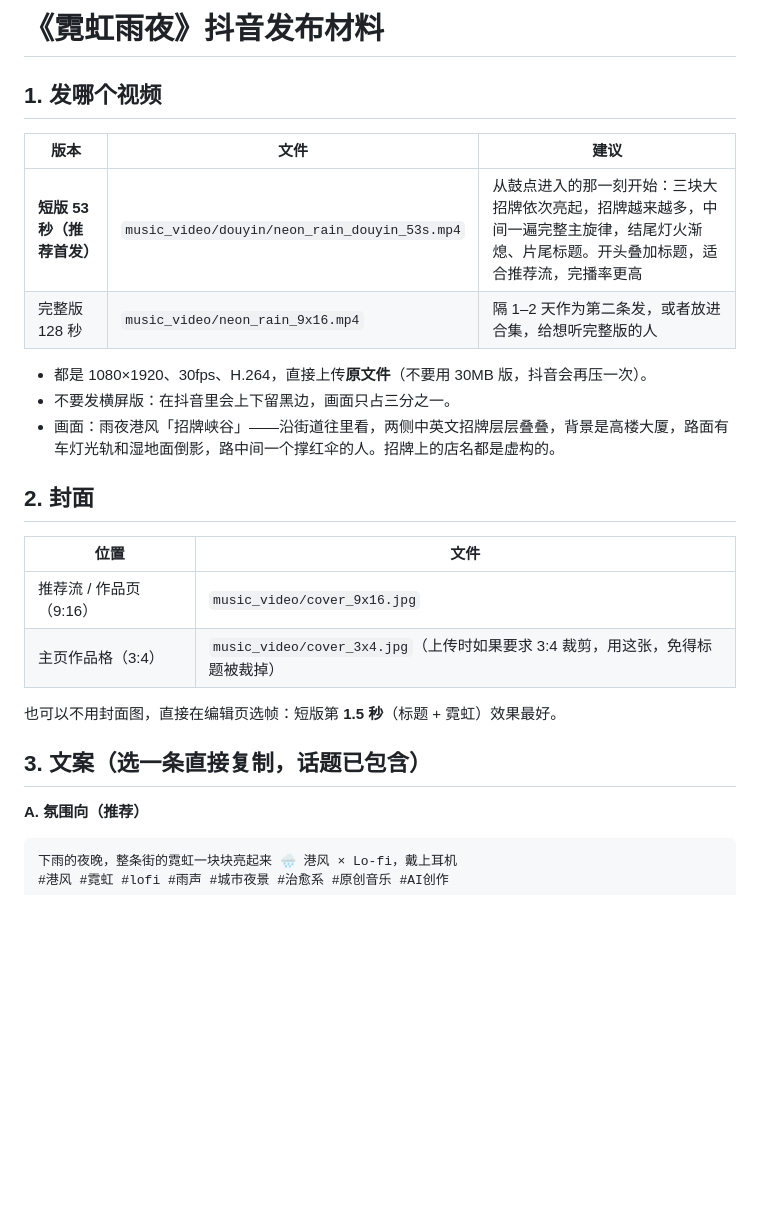
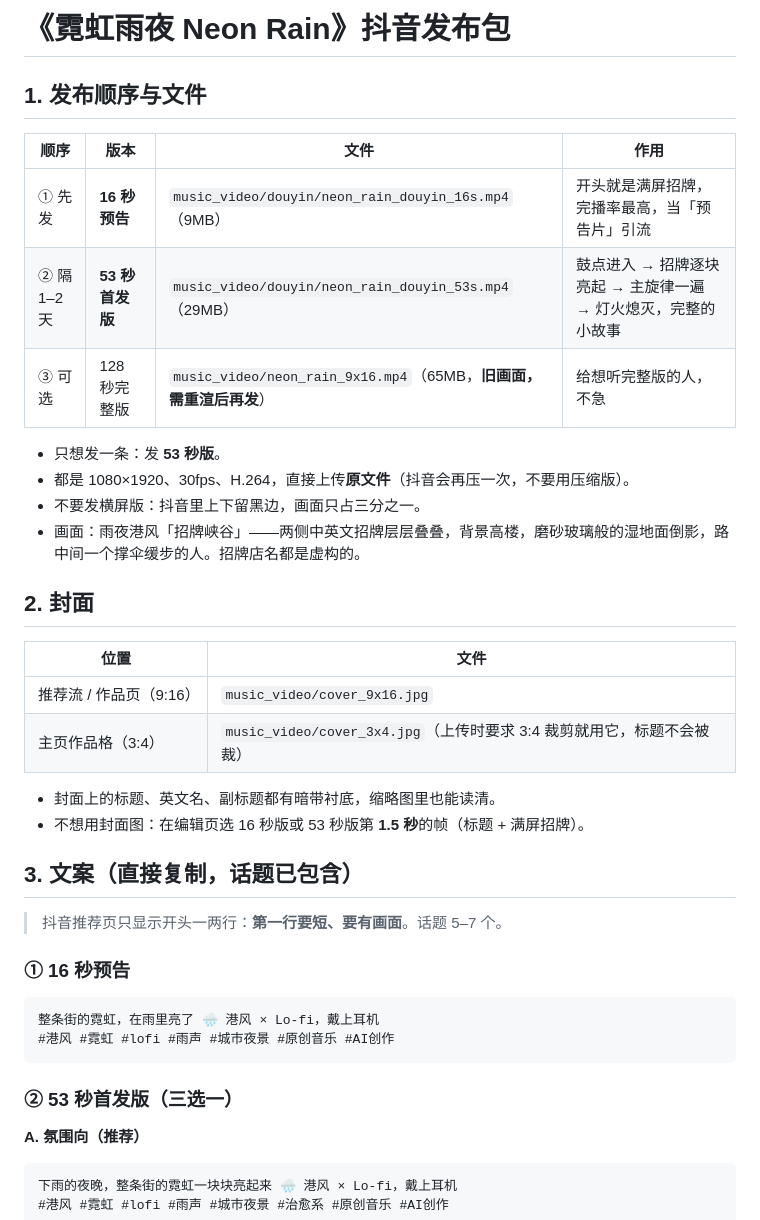
Before and after one commit to zhaoyao75/Colab-Code, a Markdown page: music_video/douyin/抖音发布文案.md, the part around one of its changes. GitHub-like rendering; blank space fills up the shorter version.

````diff
--- a/music_video/douyin/抖音发布文案.md
+++ b/music_video/douyin/抖音发布文案.md
@@ -1,26 +1,39 @@
-# 《霓虹雨夜》抖音发布材料
+# 《霓虹雨夜 Neon Rain》抖音发布包
 
-## 1. 发哪个视频
+## 1. 发布顺序与文件
 
-| 版本 | 文件 | 建议 |
-|---|---|---|
-| **短版 53 秒（推荐首发）** | `music_video/douyin/neon_rain_douyin_53s.mp4` | 从鼓点进入的那一刻开始：三块大招牌依次亮起，招牌越来越多，中间一遍完整主旋律，结尾灯火渐熄、片尾标题。开头叠加标题，适合推荐流，完播率更高 |
-| 完整版 128 秒 | `music_video/neon_rain_9x16.mp4` | 隔 1–2 天作为第二条发，或者放进合集，给想听完整版的人 |
+| 顺序 | 版本 | 文件 | 作用 |
+|---|---|---|---|
+| ① 先发 | **16 秒预告** | `music_video/douyin/neon_rain_douyin_16s.mp4`（9MB） | 开头就是满屏招牌，完播率最高，当「预告片」引流 |
+| ② 隔 1–2 天 | **53 秒首发版** | `music_video/douyin/neon_rain_douyin_53s.mp4`（29MB） | 鼓点进入 → 招牌逐块亮起 → 主旋律一遍 → 灯火熄灭，完整的小故事 |
+| ③ 可选 | 128 秒完整版 | `music_video/neon_rain_9x16.mp4`（65MB，**旧画面，需重渲后再发**） | 给想听完整版的人，不急 |
 
-- 都是 1080×1920、30fps、H.264，直接上传**原文件**（不要用 30MB 版，抖音会再压一次）。
-- 不要发横屏版：在抖音里会上下留黑边，画面只占三分之一。
-- 画面：雨夜港风「招牌峡谷」——沿街道往里看，两侧中英文招牌层层叠叠，背景是高楼大厦，路面有车灯光轨和湿地面倒影，路中间一个撑红伞的人。招牌上的店名都是虚构的。
+- 只想发一条：发 **53 秒版**。
+- 都是 1080×1920、30fps、H.264，直接上传**原文件**（抖音会再压一次，不要用压缩版）。
+- 不要发横屏版：抖音里上下留黑边，画面只占三分之一。
+- 画面：雨夜港风「招牌峡谷」——两侧中英文招牌层层叠叠，背景高楼，磨砂玻璃般的湿地面倒影，路中间一个撑伞缓步的人。招牌店名都是虚构的。
 
 ## 2. 封面
 
 | 位置 | 文件 |
 |---|---|
 | 推荐流 / 作品页（9:16） | `music_video/cover_9x16.jpg` |
-| 主页作品格（3:4） | `music_video/cover_3x4.jpg`（上传时如果要求 3:4 裁剪，用这张，免得标题被裁掉） |
+| 主页作品格（3:4） | `music_video/cover_3x4.jpg`（上传时要求 3:4 裁剪就用它，标题不会被裁） |
 
-也可以不用封面图，直接在编辑页选帧：短版第 **1.5 秒**（标题 + 霓虹）效果最好。
+- 封面上的标题、英文名、副标题都有暗带衬底，缩略图里也能读清。
+- 不想用封面图：在编辑页选 16 秒版或 53 秒版第 **1.5 秒**的帧（标题 + 满屏招牌）。
 
-## 3. 文案（选一条直接复制，话题已包含）
+## 3. 文案（直接复制，话题已包含）
+
+> 抖音推荐页只显示开头一两行：**第一行要短、要有画面**。话题 5–7 个。
+
+### ① 16 秒预告
+```
+整条街的霓虹，在雨里亮了 🌧 港风 × Lo-fi，戴上耳机
+#港风 #霓虹 #lofi #雨声 #城市夜景 #原创音乐 #AI创作
+```
+
+### ② 53 秒首发版（三选一）
 
 **A. 氛围向（推荐）**
 ```
````
Also changed, not shown: other parts of music_video/douyin/抖音发布文案.md (+34 -34 lines), music_video/cover_3x4.jpg, music_video/cover_9x16.jpg, 1 other file.
